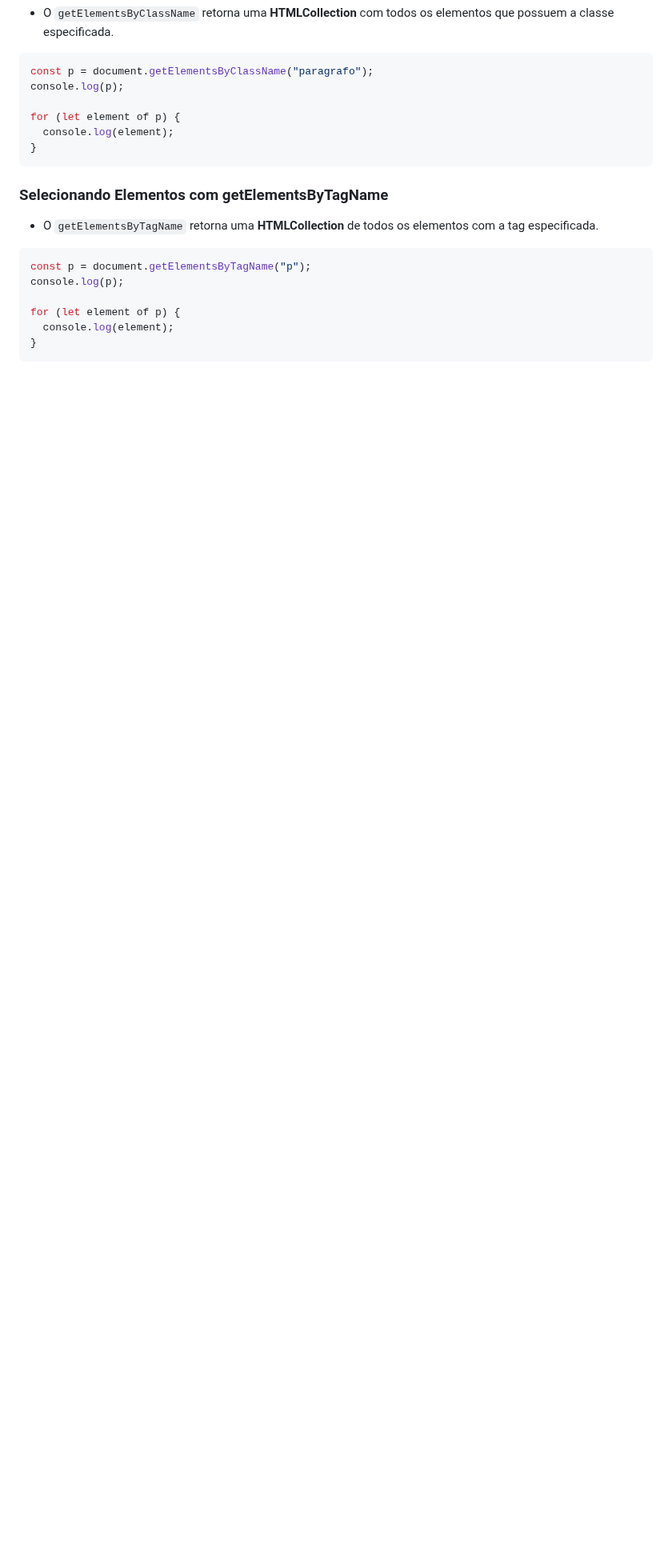
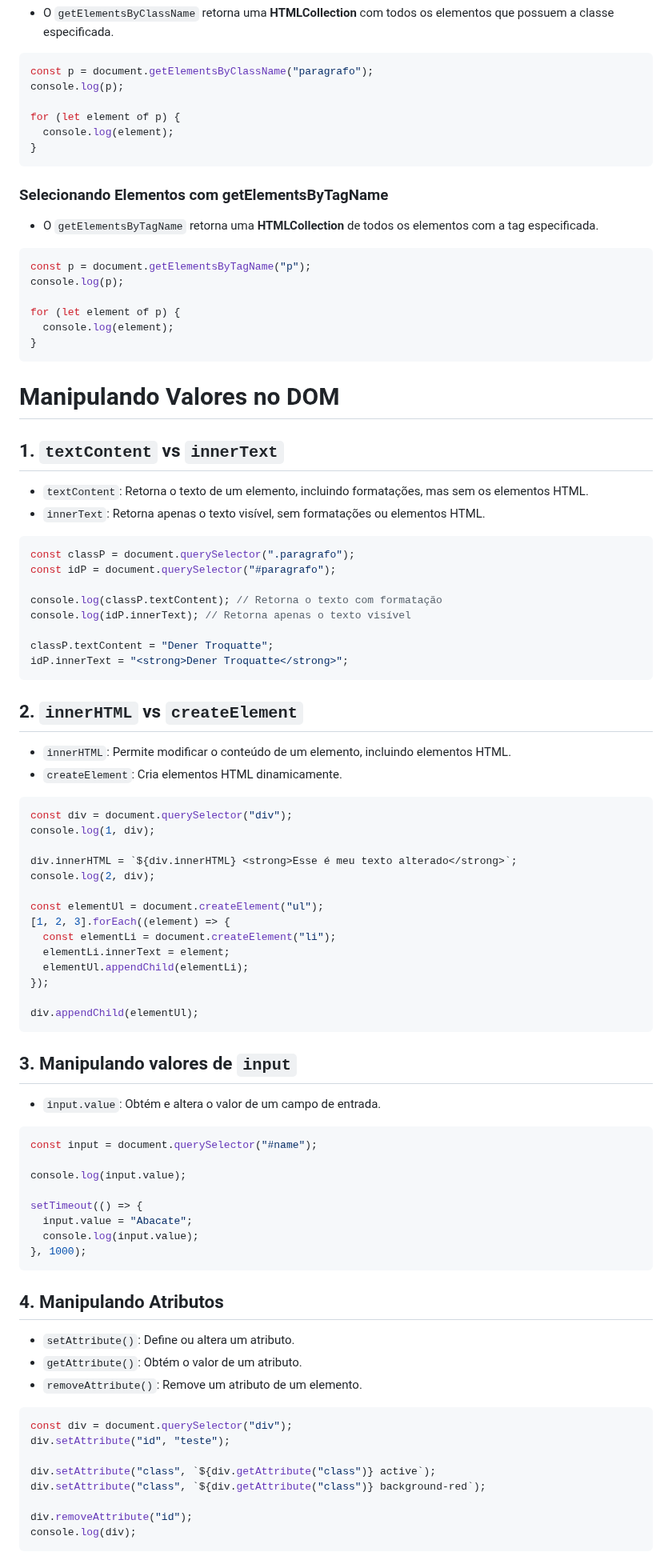
Before and after one commit to SergioS0ares/Aprendizado-javascript, a Markdown page: README.md, the part around one of its changes. Shown at 80% size. Drawn GitHub-style; blank space fills up the shorter version.

````diff
--- a/README.md
+++ b/README.md
@@ -764,3 +764,75 @@ for (let element of p) {
   console.log(element);
 }
 ```
+# Manipulando Valores no DOM
+
+## 1. `textContent` vs `innerText`
+
+- `textContent`: Retorna o texto de um elemento, incluindo formatações, mas sem os elementos HTML.
+- `innerText`: Retorna apenas o texto visível, sem formatações ou elementos HTML.
+
+```js
+const classP = document.querySelector(".paragrafo");
+const idP = document.querySelector("#paragrafo");
+
+console.log(classP.textContent); // Retorna o texto com formatação
+console.log(idP.innerText); // Retorna apenas o texto visível
+
+classP.textContent = "Dener Troquatte";
+idP.innerText = "<strong>Dener Troquatte</strong>";
+```
+
+## 2. `innerHTML` vs `createElement`
+
+- `innerHTML`: Permite modificar o conteúdo de um elemento, incluindo elementos HTML.
+- `createElement`: Cria elementos HTML dinamicamente.
+
+```js
+const div = document.querySelector("div");
+console.log(1, div);
+
+div.innerHTML = `${div.innerHTML} <strong>Esse é meu texto alterado</strong>`;
+console.log(2, div);
+
+const elementUl = document.createElement("ul");
+[1, 2, 3].forEach((element) => {
+  const elementLi = document.createElement("li");
+  elementLi.innerText = element;
+  elementUl.appendChild(elementLi);
+});
+
+div.appendChild(elementUl);
+```
+
+## 3. Manipulando valores de `input`
+
+- `input.value`: Obtém e altera o valor de um campo de entrada.
+
+```js
+const input = document.querySelector("#name");
+
+console.log(input.value);
+
+setTimeout(() => {
+  input.value = "Abacate";
+  console.log(input.value);
+}, 1000);
+```
+
+## 4. Manipulando Atributos
+
+- `setAttribute()`: Define ou altera um atributo.
+- `getAttribute()`: Obtém o valor de um atributo.
+- `removeAttribute()`: Remove um atributo de um elemento.
+
+```js
+const div = document.querySelector("div");
+div.setAttribute("id", "teste");
+
+div.setAttribute("class", `${div.getAttribute("class")} active`);
+div.setAttribute("class", `${div.getAttribute("class")} background-red`);
+
+div.removeAttribute("id");
+console.log(div);
+```
+
````
Also changed, not shown: other parts of README.md (+30 -0 lines).
